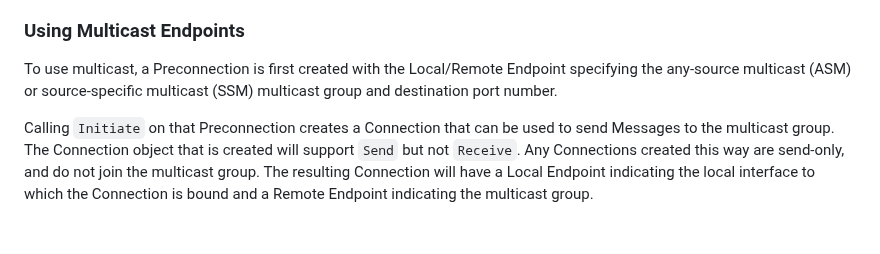
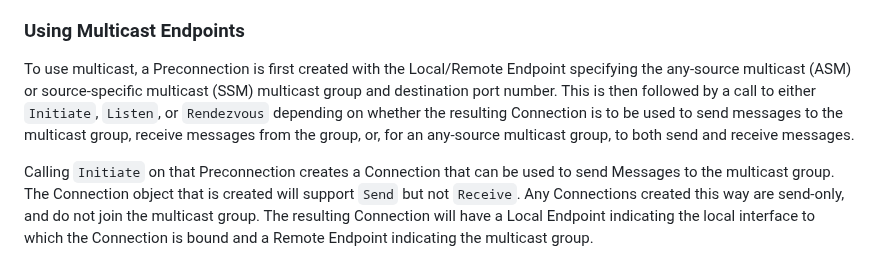
Before and after one commit to ietf-tapswg/api-drafts, a Markdown page: draft-ietf-taps-interface.md, the part around the change. Rendered like a GitHub page; blank space fills up the shorter version.

Commit message:
Clarify behaviour of multicast
Closes #1190

```diff
--- a/draft-ietf-taps-interface.md
+++ b/draft-ietf-taps-interface.md
@@ -743,6 +743,11 @@ early binding when required, for example with some Network Address Translator
 
 To use multicast, a Preconnection is first created with the Local/Remote Endpoint
 specifying the any-source multicast (ASM) or source-specific multicast (SSM) multicast group and destination port number.
+This is then followed by a call to either `Initiate`, `Listen`, or
+`Rendezvous` depending on whether the resulting Connection is to be
+used to send messages to the multicast group, receive messages from
+the group, or, for an any-source multicast group, to both send and
+receive messages.
 
 Calling `Initiate` on that Preconnection creates a Connection that can be
 used to send Messages to the multicast group. The Connection object that is
```
